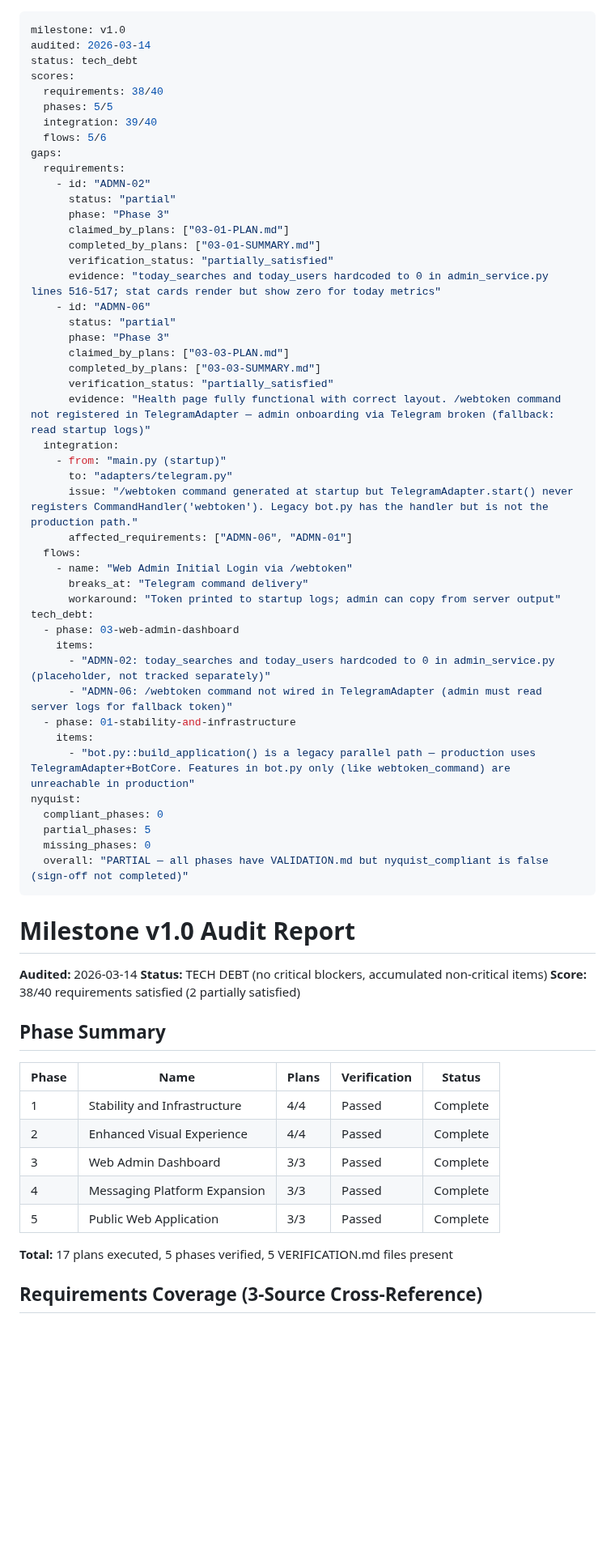
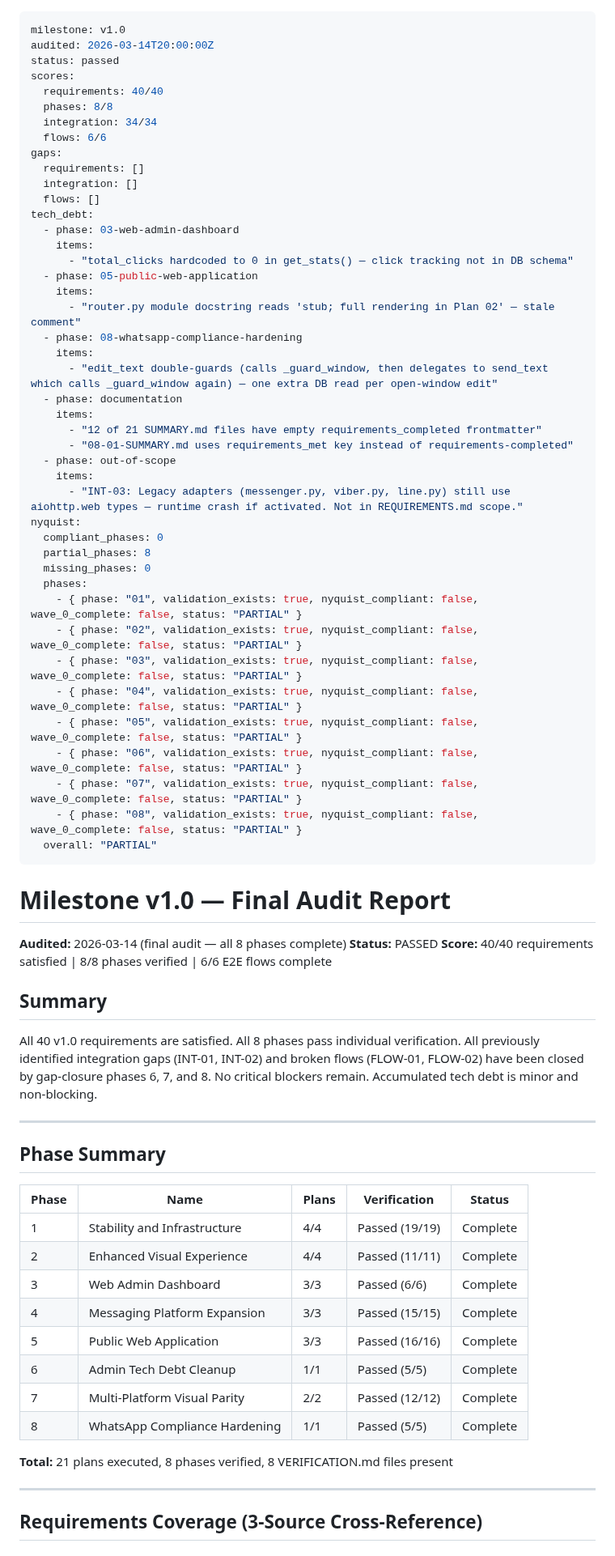
Before and after one commit to leonaffi-byte/amazon-photo-bot, a Markdown page: .planning/v1.0-MILESTONE-AUDIT.md, the part around one of its changes. Shown at 81% size. Drawn GitHub-style; blank space fills up the shorter version.

Commit message:
docs(milestone): final v1.0 audit — all 40 requirements satisfied, all gaps closed
Co-Authored-By: Claude Opus 4.6 (1M context) <noreply@anthropic.com>

```diff
--- a/.planning/v1.0-MILESTONE-AUDIT.md
+++ b/.planning/v1.0-MILESTONE-AUDIT.md
@@ -1,69 +1,77 @@
 ---
 milestone: v1.0
-audited: 2026-03-14
-status: tech_debt
+audited: 2026-03-14T20:00:00Z
+status: passed
 scores:
-  requirements: 38/40
-  phases: 5/5
-  integration: 39/40
-  flows: 5/6
+  requirements: 40/40
+  phases: 8/8
+  integration: 34/34
+  flows: 6/6
 gaps:
-  requirements:
-    - id: "ADMN-02"
-      status: "partial"
-      phase: "Phase 3"
-      claimed_by_plans: ["03-01-PLAN.md"]
-      completed_by_plans: ["03-01-SUMMARY.md"]
-      verification_status: "partially_satisfied"
-      evidence: "today_searches and today_users hardcoded to 0 in admin_service.py lines 516-517; stat cards render but show zero for today metrics"
-    - id: "ADMN-06"
-      status: "partial"
-      phase: "Phase 3"
-      claimed_by_plans: ["03-03-PLAN.md"]
-      completed_by_plans: ["03-03-SUMMARY.md"]
-      verification_status: "partially_satisfied"
-      evidence: "Health page fully functional with correct layout. /webtoken command not registered in TelegramAdapter — admin onboarding via Telegram broken (fallback: read startup logs)"
-  integration:
-    - from: "main.py (startup)"
-      to: "adapters/telegram.py"
-      issue: "/webtoken command generated at startup but TelegramAdapter.start() never registers CommandHandler('webtoken'). Legacy bot.py has the handler but is not the production path."
-      affected_requirements: ["ADMN-06", "ADMN-01"]
-  flows:
-    - name: "Web Admin Initial Login via /webtoken"
-      breaks_at: "Telegram command delivery"
-      workaround: "Token printed to startup logs; admin can copy from server output"
+  requirements: []
+  integration: []
+  flows: []
 tech_debt:
   - phase: 03-web-admin-dashboard
     items:
-      - "ADMN-02: today_searches and today_users hardcoded to 0 in admin_service.py (placeholder, not tracked separately)"
-      - "ADMN-06: /webtoken command not wired in TelegramAdapter (admin must read server logs for fallback token)"
-  - phase: 01-stability-and-infrastructure
+      - "total_clicks hardcoded to 0 in get_stats() — click tracking not in DB schema"
+  - phase: 05-public-web-application
     items:
-      - "bot.py::build_application() is a legacy parallel path — production uses TelegramAdapter+BotCore. Features in bot.py only (like webtoken_command) are unreachable in production"
+      - "router.py module docstring reads 'stub; full rendering in Plan 02' — stale comment"
+  - phase: 08-whatsapp-compliance-hardening
+    items:
+      - "edit_text double-guards (calls _guard_window, then delegates to send_text which calls _guard_window again) — one extra DB read per open-window edit"
+  - phase: documentation
+    items:
+      - "12 of 21 SUMMARY.md files have empty requirements_completed frontmatter"
+      - "08-01-SUMMARY.md uses requirements_met key instead of requirements-completed"
+  - phase: out-of-scope
+    items:
+      - "INT-03: Legacy adapters (messenger.py, viber.py, line.py) still use aiohttp.web types — runtime crash if activated. Not in REQUIREMENTS.md scope."
 nyquist:
   compliant_phases: 0
-  partial_phases: 5
+  partial_phases: 8
   missing_phases: 0
-  overall: "PARTIAL — all phases have VALIDATION.md but nyquist_compliant is false (sign-off not completed)"
+  phases:
+    - { phase: "01", validation_exists: true, nyquist_compliant: false, wave_0_complete: false, status: "PARTIAL" }
+    - { phase: "02", validation_exists: true, nyquist_compliant: false, wave_0_complete: false, status: "PARTIAL" }
+    - { phase: "03", validation_exists: true, nyquist_compliant: false, wave_0_complete: false, status: "PARTIAL" }
+    - { phase: "04", validation_exists: true, nyquist_compliant: false, wave_0_complete: false, status: "PARTIAL" }
+    - { phase: "05", validation_exists: true, nyquist_compliant: false, wave_0_complete: false, status: "PARTIAL" }
+    - { phase: "06", validation_exists: true, nyquist_compliant: false, wave_0_complete: false, status: "PARTIAL" }
+    - { phase: "07", validation_exists: true, nyquist_compliant: false, wave_0_complete: false, status: "PARTIAL" }
+    - { phase: "08", validation_exists: true, nyquist_compliant: false, wave_0_complete: false, status: "PARTIAL" }
+  overall: "PARTIAL"
 ---
 
-# Milestone v1.0 Audit Report
+# Milestone v1.0 — Final Audit Report
 
-**Audited:** 2026-03-14
-**Status:** TECH DEBT (no critical blockers, accumulated non-critical items)
-**Score:** 38/40 requirements satisfied (2 partially satisfied)
+**Audited:** 2026-03-14 (final audit — all 8 phases complete)
+**Status:** PASSED
+**Score:** 40/40 requirements satisfied | 8/8 phases verified | 6/6 E2E flows complete
+
+## Summary
+
+All 40 v1.0 requirements are satisfied. All 8 phases pass individual verification. All previously identified integration gaps (INT-01, INT-02) and broken flows (FLOW-01, FLOW-02) have been closed by gap-closure phases 6, 7, and 8. No critical blockers remain. Accumulated tech debt is minor and non-blocking.
+
+---
 
 ## Phase Summary
 
 | Phase | Name | Plans | Verification | Status |
 |-------|------|-------|-------------|--------|
-| 1 | Stability and Infrastructure | 4/4 | Passed | Complete |
-| 2 | Enhanced Visual Experience | 4/4 | Passed | Complete |
-| 3 | Web Admin Dashboard | 3/3 | Passed | Complete |
-| 4 | Messaging Platform Expansion | 3/3 | Passed | Complete |
-| 5 | Public Web Application | 3/3 | Passed | Complete |
+| 1 | Stability and Infrastructure | 4/4 | Passed (19/19) | Complete |
+| 2 | Enhanced Visual Experience | 4/4 | Passed (11/11) | Complete |
+| 3 | Web Admin Dashboard | 3/3 | Passed (6/6) | Complete |
+| 4 | Messaging Platform Expansion | 3/3 | Passed (15/15) | Complete |
+| 5 | Public Web Application | 3/3 | Passed (16/16) | Complete |
+| 6 | Admin Tech Debt Cleanup | 1/1 | Passed (5/5) | Complete |
+| 7 | Multi-Platform Visual Parity | 2/2 | Passed (12/12) | Complete |
+| 8 | WhatsApp Compliance Hardening | 1/1 | Passed (5/5) | Complete |
 
-**Total:** 17 plans executed, 5 phases verified, 5 VERIFICATION.md files present
+**Total:** 21 plans executed, 8 phases verified, 8 VERIFICATION.md files present
+
+---
 
 ## Requirements Coverage (3-Source Cross-Reference)
 
```
Also changed, not shown: other parts of .planning/v1.0-MILESTONE-AUDIT.md (+104 -77 lines).
